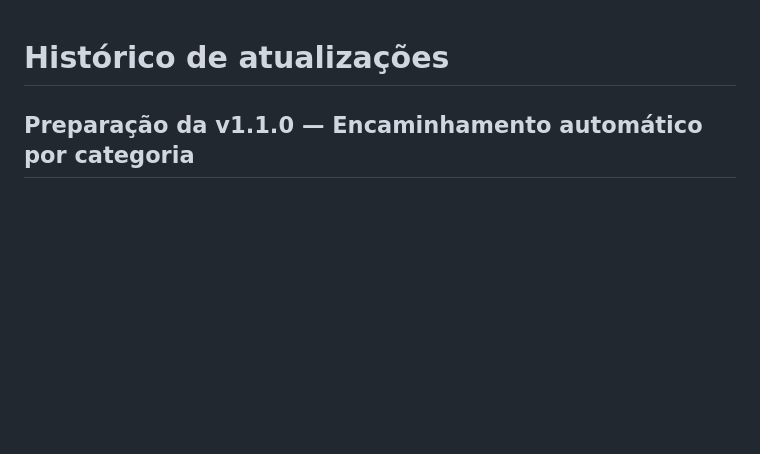
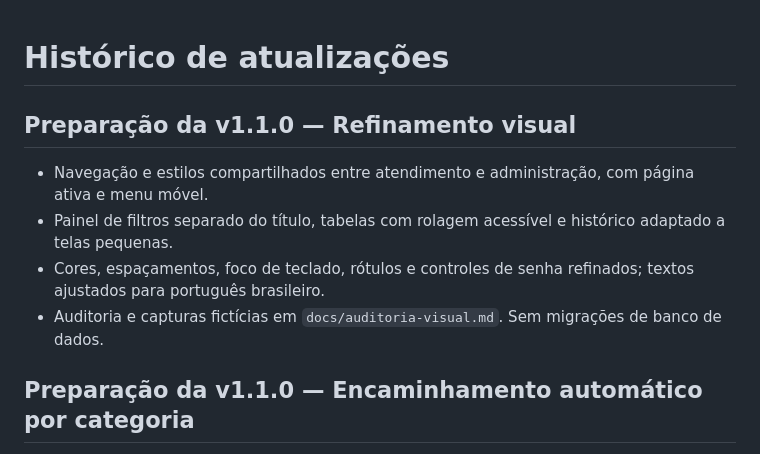
Before and after one commit to sonmook/portal-chamados, a Markdown page: CHANGELOG.md, the part around the change. GitHub-like rendering; blank space fills up the shorter version.

```diff
--- a/CHANGELOG.md
+++ b/CHANGELOG.md
@@ -1,4 +1,11 @@
 # Histórico de atualizações
+
+## Preparação da v1.1.0 — Refinamento visual
+
+- Navegação e estilos compartilhados entre atendimento e administração, com página ativa e menu móvel.
+- Painel de filtros separado do título, tabelas com rolagem acessível e histórico adaptado a telas pequenas.
+- Cores, espaçamentos, foco de teclado, rótulos e controles de senha refinados; textos ajustados para português brasileiro.
+- Auditoria e capturas fictícias em `docs/auditoria-visual.md`. Sem migrações de banco de dados.
 
 ## Preparação da v1.1.0 — Encaminhamento automático por categoria
 
```
Also changed, not shown: docs/auditoria-visual.md (added, +37 -0 lines), docs/imagens/visual-fila-desktop.png (added), docs/imagens/visual-fila-mobile.png (added), 15 other files.
